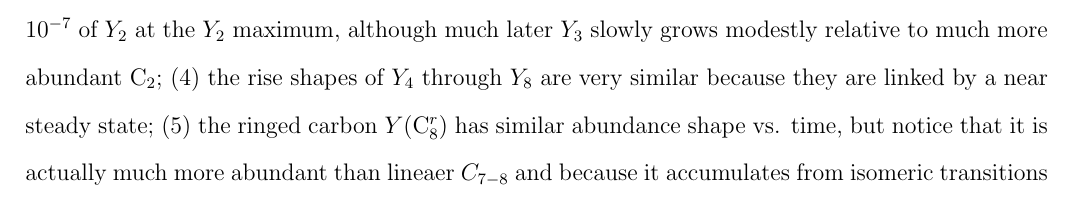
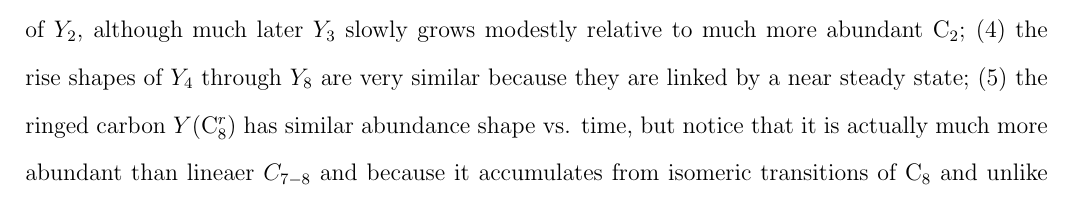
Before and after one commit to hugepeak/carbon-dust, a LaTeX paper (doc/submit/ms.tex): part of page 9 of 12, cut at the place of the change. Compiled offline with pdfLaTeX; an older LaTeX class or package is replaced by its successor.

Commit message:
Minor text change.

```diff
--- a/doc/submit/ms.tex
+++ b/doc/submit/ms.tex
@@ -412,8 +412,8 @@ are constant
 because their small depletion is negligible on the scale shown;
 (2) maxima of $Y_{CO}$ and $Y_2$\ occur at almost exactly the same time
 $t-t(6000K)= 4 \times 10^6$ s, as was also seen in Fig. \ref{fig:ncoc2};
-(3) $\cthree$\ has very small abundance, about $10^{-7}$ of $Y_2$\
-at the $Y_2$\ maximum, although much later $Y_3$\ slowly grows modestly
+(3) $\cthree$\ has very small abundance, about $10^{-7}$ of $Y_2$,
+although much later $Y_3$\ slowly grows modestly
 relative to much more abundant $\ctwo$; (4) the rise shapes of $Y_4$
 through $Y_8$\ are very similar because they are linked by a near steady
 state; (5) the ringed carbon $Y(\ceightr$) has similar abundance shape vs. time,
```
Also changed, not shown: doc/submit/ms.tex (2 more changed lines).
